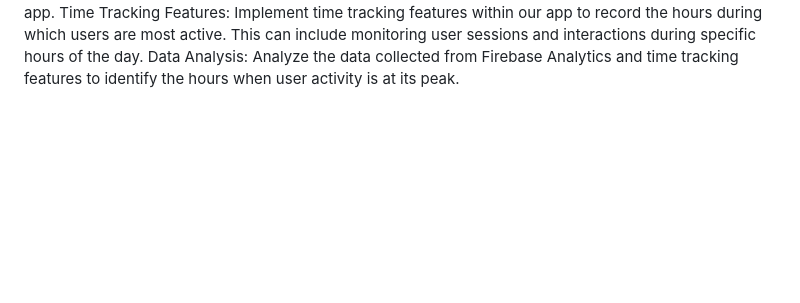
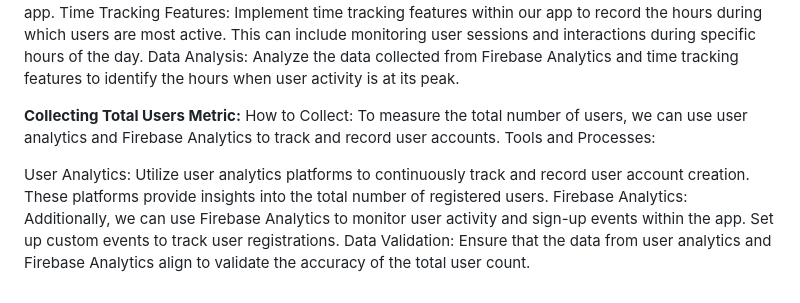
Before and after one commit to KenZhu2525/CSC305, a Markdown page: metrics/METRICS.md, the part around the change. Drawn GitHub-style; blank space fills up the shorter version.

```diff
--- a/metrics/METRICS.md
+++ b/metrics/METRICS.md
@@ -32,3 +32,11 @@ Tools and Processes:
 Firebase Analytics: Utilize Firebase Analytics to track user activity within the app over different time intervals. Set up custom events to record when users are actively engaged with the app.
 Time Tracking Features: Implement time tracking features within our app to record the hours during which users are most active. This can include monitoring user sessions and interactions during specific hours of the day.
 Data Analysis: Analyze the data collected from Firebase Analytics and time tracking features to identify the hours when user activity is at its peak.
+
+**Collecting Total Users Metric:**
+How to Collect: To measure the total number of users, we can use user analytics and Firebase Analytics to track and record user accounts.
+Tools and Processes:
+
+User Analytics: Utilize user analytics platforms to continuously track and record user account creation. These platforms provide insights into the total number of registered users.
+Firebase Analytics: Additionally, we can use Firebase Analytics to monitor user activity and sign-up events within the app. Set up custom events to track user registrations.
+Data Validation: Ensure that the data from user analytics and Firebase Analytics align to validate the accuracy of the total user count.
```
